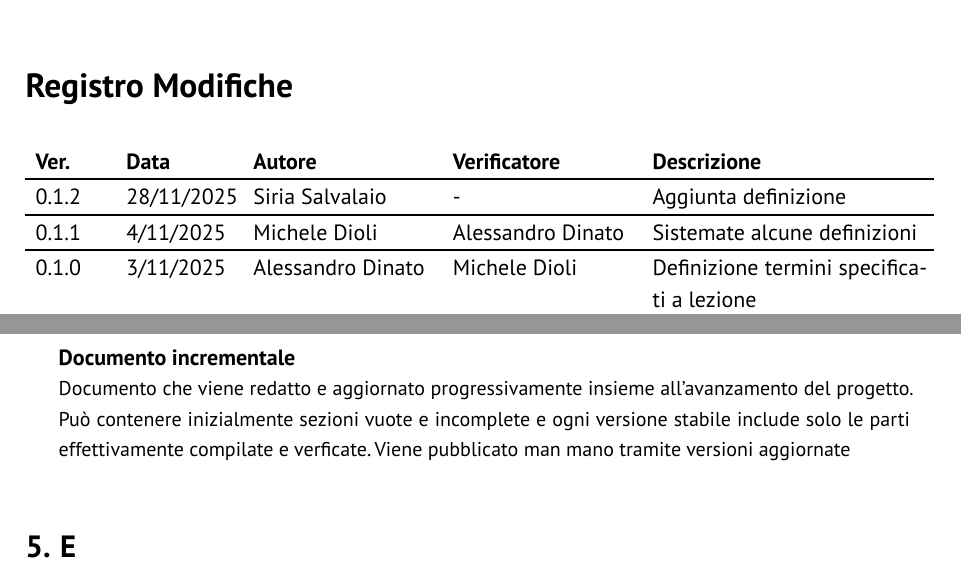
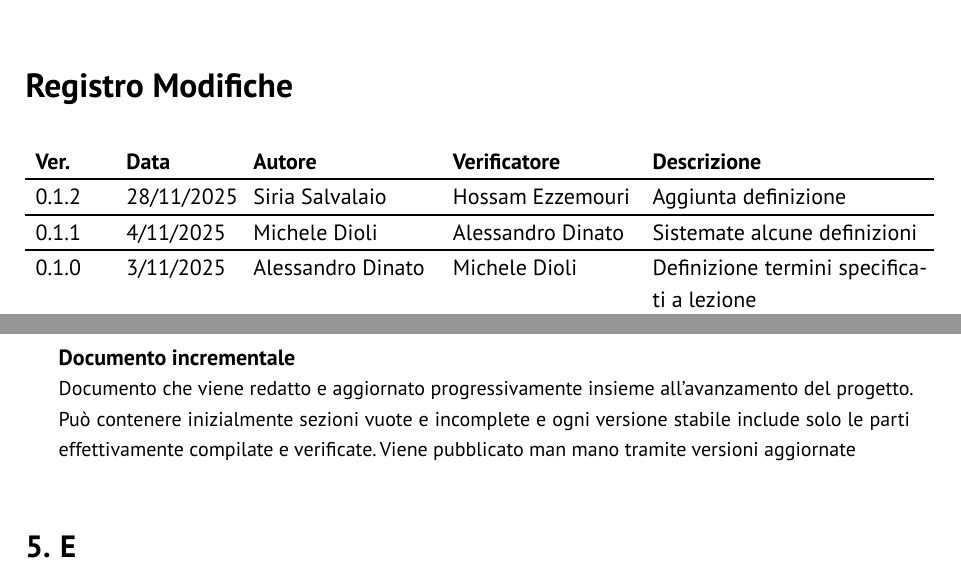
Before and after one commit to GlitchHub-Team/GlitchHub-Team.github.io, a Typst document (src/glossary.typ): two parts of pages 2 and 6 of 15, joined at a grey line, cut so that both start at the same text. Compiled offline with Typst 0.15.

Commit message:
correzione errore di battitura

```diff
--- a/src/glossary.typ
+++ b/src/glossary.typ
@@ -10,7 +10,7 @@
       "0.1.2",
       "28/11/2025",
       "Siria Salvalaio",
-      "-",
+      "Hossam Ezzemouri",
       "Aggiunta definizione",
     ),
     (
@@ -515,7 +515,8 @@
   ),
   (
     term: "Documento incrementale",
-    definition: [Documento che viene redatto e aggiornato progressivamente insieme all'avanzamento del progetto. Può contenere inizialmente sezioni vuote e incomplete e ogni versione stabile include solo le parti effettivamente compilate e verficate. Viene pubblicato man mano tramite versioni aggiornate],
+    //corretto "verficate" in "verificate"
+    definition: [Documento che viene redatto e aggiornato progressivamente insieme all'avanzamento del progetto. Può contenere inizialmente sezioni vuote e incomplete e ogni versione stabile include solo le parti effettivamente compilate e verificate. Viene pubblicato man mano tramite versioni aggiornate],
   ),
 )
 
```
